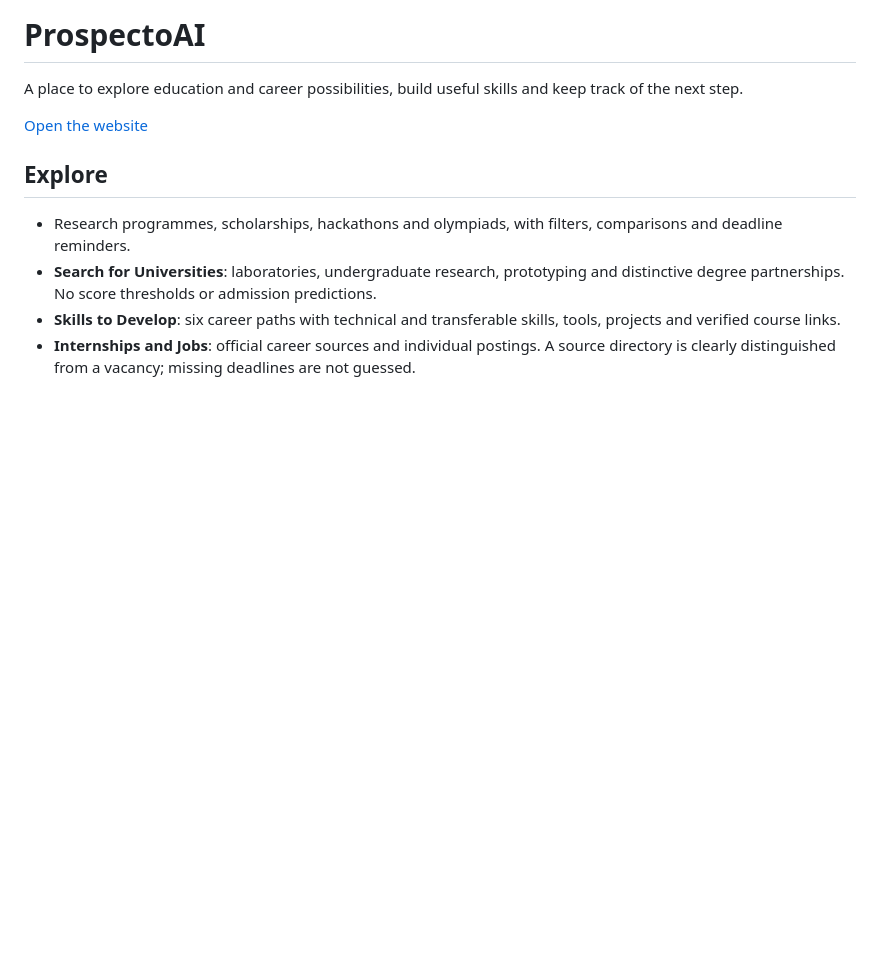
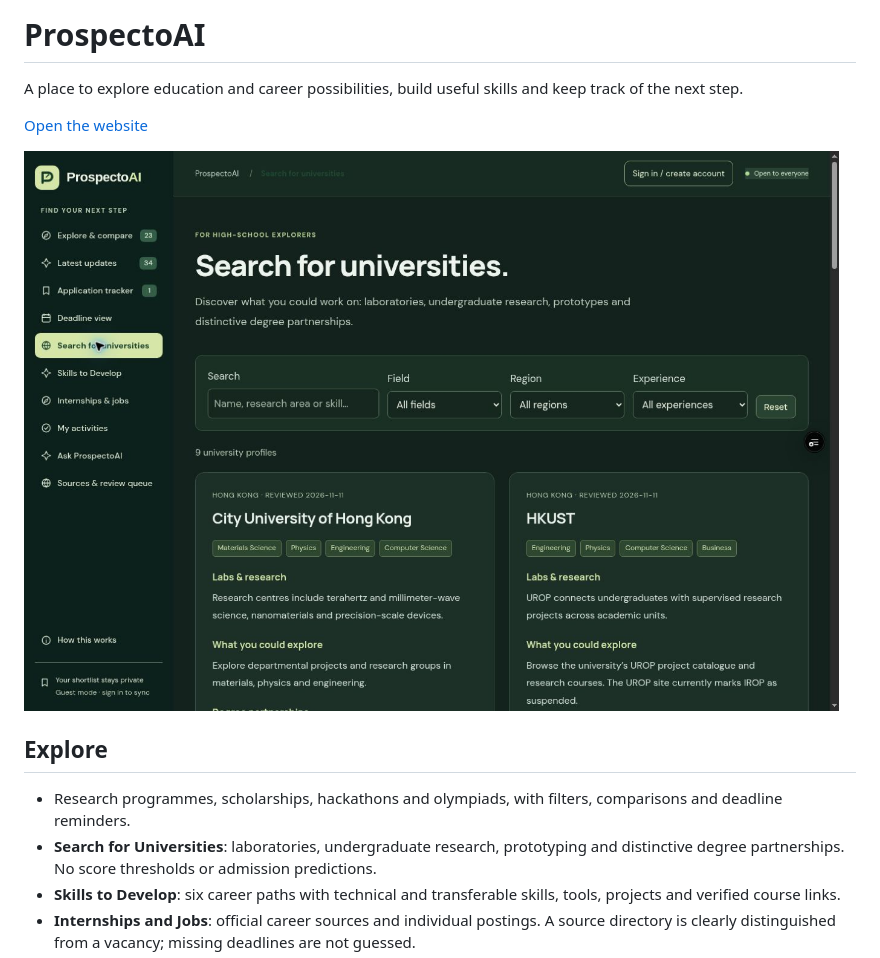
Before and after one commit to yermukhamed0777/opportunity-explorer, a Markdown page: README.md, the part around the change. Rendered like a GitHub page; pictures changed too: docs/preview.png (added); blank space fills up the shorter version.

```diff
--- a/README.md
+++ b/README.md
@@ -3,6 +3,8 @@
 A place to explore education and career possibilities, build useful skills and keep track of the next step.
 
 [Open the website](https://opportunity-explorer-ruddy.vercel.app/)
+
+![ProspectoAI university discovery preview](docs/preview.png)
 
 ## Explore
 
```
Also changed, not shown: docs/release-status.md (added, +28 -0 lines), 3 other files.
